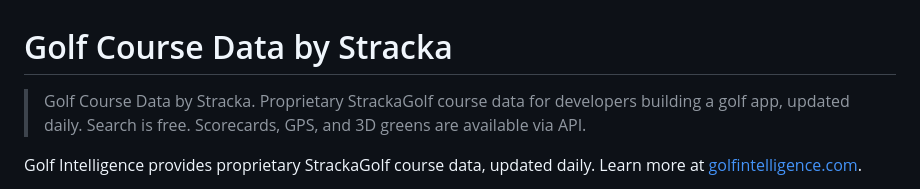
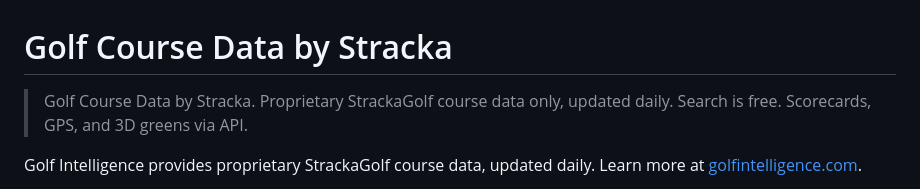
Before and after one commit to golf-data/golf, a Markdown page: README.md, the part around the change. GitHub-like rendering.

Commit message:
README lead copy

```diff
--- a/README.md
+++ b/README.md
@@ -1,8 +1,7 @@
 # Golf Course Data by Stracka
 
-> Golf Course Data by Stracka. Proprietary StrackaGolf course data for
-> developers building a golf app, updated daily. Search is free. Scorecards,
-> GPS, and 3D greens are available via API.
+> Golf Course Data by Stracka. Proprietary StrackaGolf course data only,
+> updated daily. Search is free. Scorecards, GPS, and 3D greens via API.
 
 Golf Intelligence provides proprietary StrackaGolf course data, updated daily.
 Learn more at [golfintelligence.com](https://golfintelligence.com/).
```
